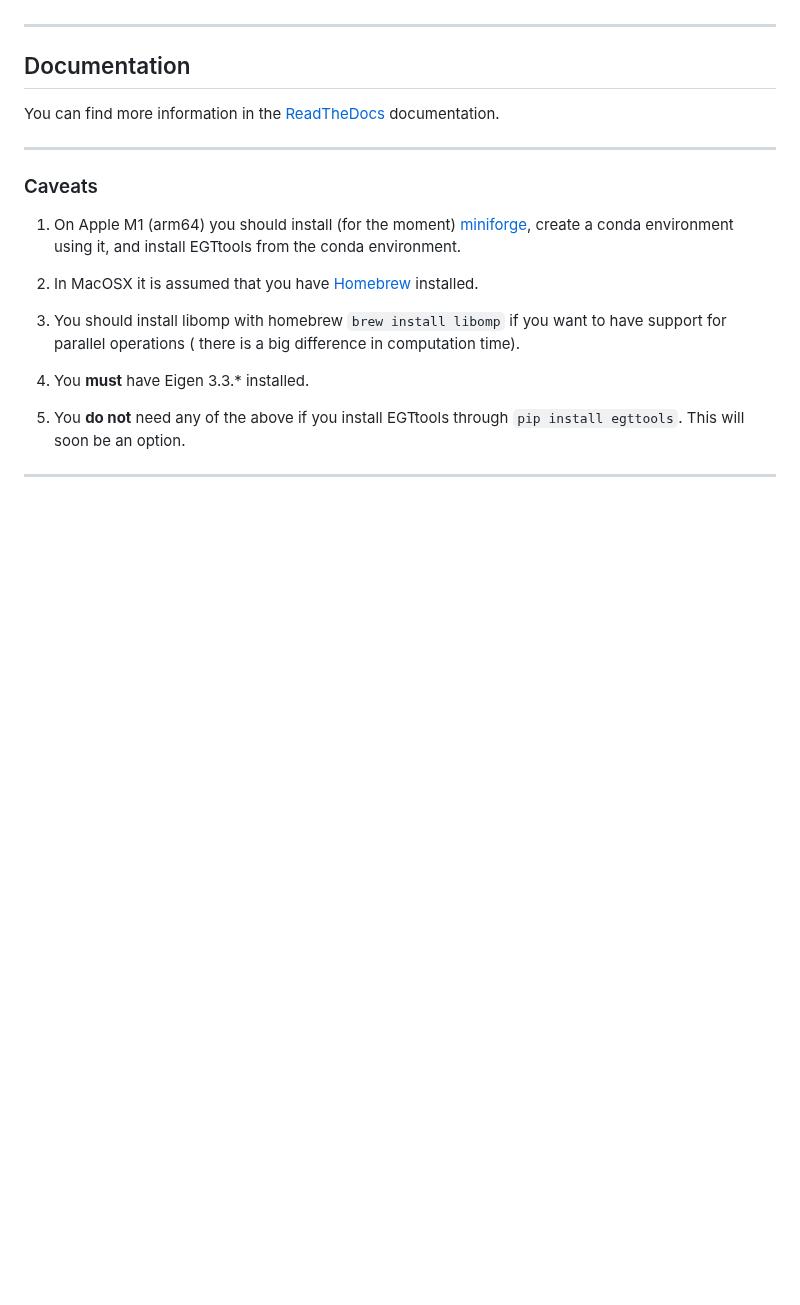
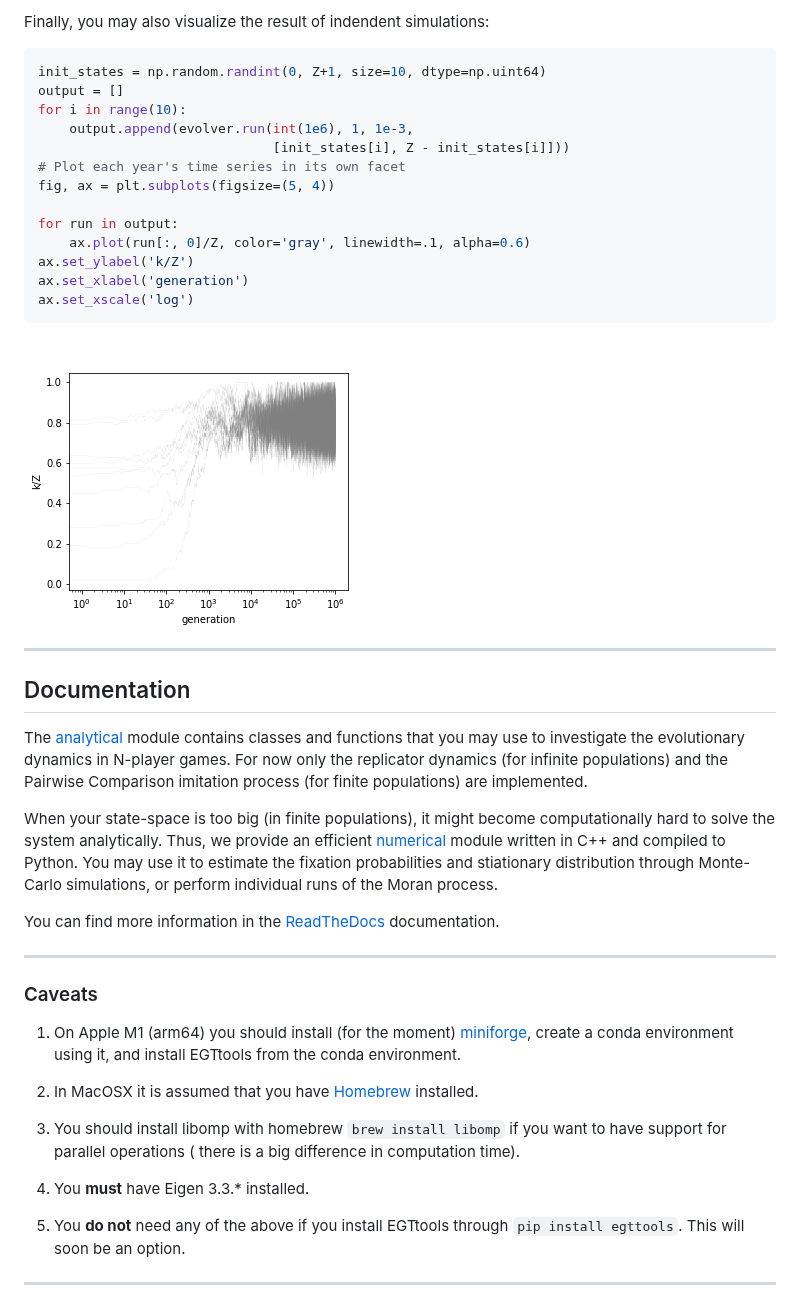
Before and after one commit to Socrats/EGTTools, a Markdown page: README.md, the part around one of its changes. GitHub-like rendering; blank space fills up the shorter version.

````diff
--- a/README.md
+++ b/README.md
@@ -98,6 +214,34 @@ a Hawk-Dove game.
+Finally, you may also visualize the result of indendent simulations:
+
+```python
+init_states = np.random.randint(0, Z+1, size=10, dtype=np.uint64)
+output = []
+for i in range(10):
+    output.append(evolver.run(int(1e6), 1, 1e-3,
+                              [init_states[i], Z - init_states[i]]))
+# Plot each year's time series in its own facet
+fig, ax = plt.subplots(figsize=(5, 4))
+
+for run in output:
+    ax.plot(run[:, 0]/Z, color='gray', linewidth=.1, alpha=0.6)
+ax.set_ylabel('k/Z')
+ax.set_xlabel('generation')
+ax.set_xscale('log')
+```
+![Comparison numerical analytical](docs/images/hawk_dove_indep_runs.png)
 
 ---
+
 ## Documentation
+
+The [analytical](egttools/analytical/sed_analytical.py) module contains classes and functions that you may use to
+investigate the evolutionary dynamics in N-player games. For now only the replicator dynamics (for infinite populations)
+and the Pairwise Comparison imitation process (for finite populations) are implemented.
+
+When your state-space is too big (in finite populations), it might become computationally hard to solve the system
+analytically. Thus, we provide an efficient [numerical](egttools/src/egttools) module written in C++ and compiled to
+Python. You may use it to estimate the fixation probabilities and stiationary distribution through Monte-Carlo
+simulations, or perform individual runs of the Moran process.
 
 You can find more information in the [ReadTheDocs](https://egttools.readthedocs.io/en/latest/) documentation.
 
````
Also changed, not shown: other parts of README.md (+120 -4 lines), docs/images/hawk_dove_analytical_gradient.png, 3 other files.
